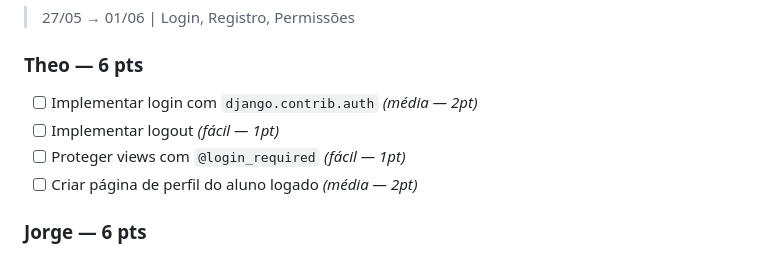
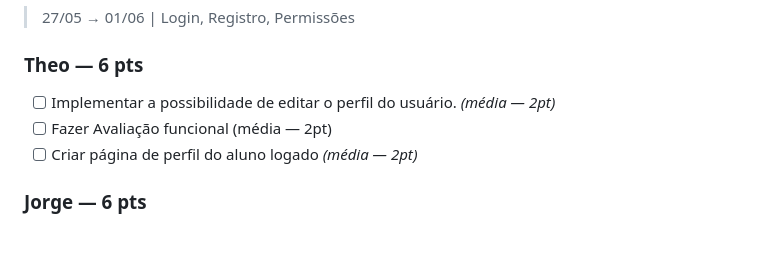
Before and after one commit to lemairetheo/INF1039_Projeto, a Markdown page: SPRINTS.md, the part around the change. Drawn GitHub-style.

```diff
--- a/SPRINTS.md
+++ b/SPRINTS.md
@@ -104,9 +104,8 @@
 > 27/05 → 01/06 | Login, Registro, Permissões
 
 ### Theo — 6 pts
-- [ ] Implementar login com `django.contrib.auth` *(média — 2pt)*
-- [ ] Implementar logout *(fácil — 1pt)*
-- [ ] Proteger views com `@login_required` *(fácil — 1pt)*
+- [ ] Implementar a possibilidade de editar o perfil do usuário. *(média — 2pt)*
+- [ ] Fazer Avaliação funcional (média — 2pt)
 - [ ] Criar página de perfil do aluno logado *(média — 2pt)*
 
 ### Jorge — 6 pts
```
